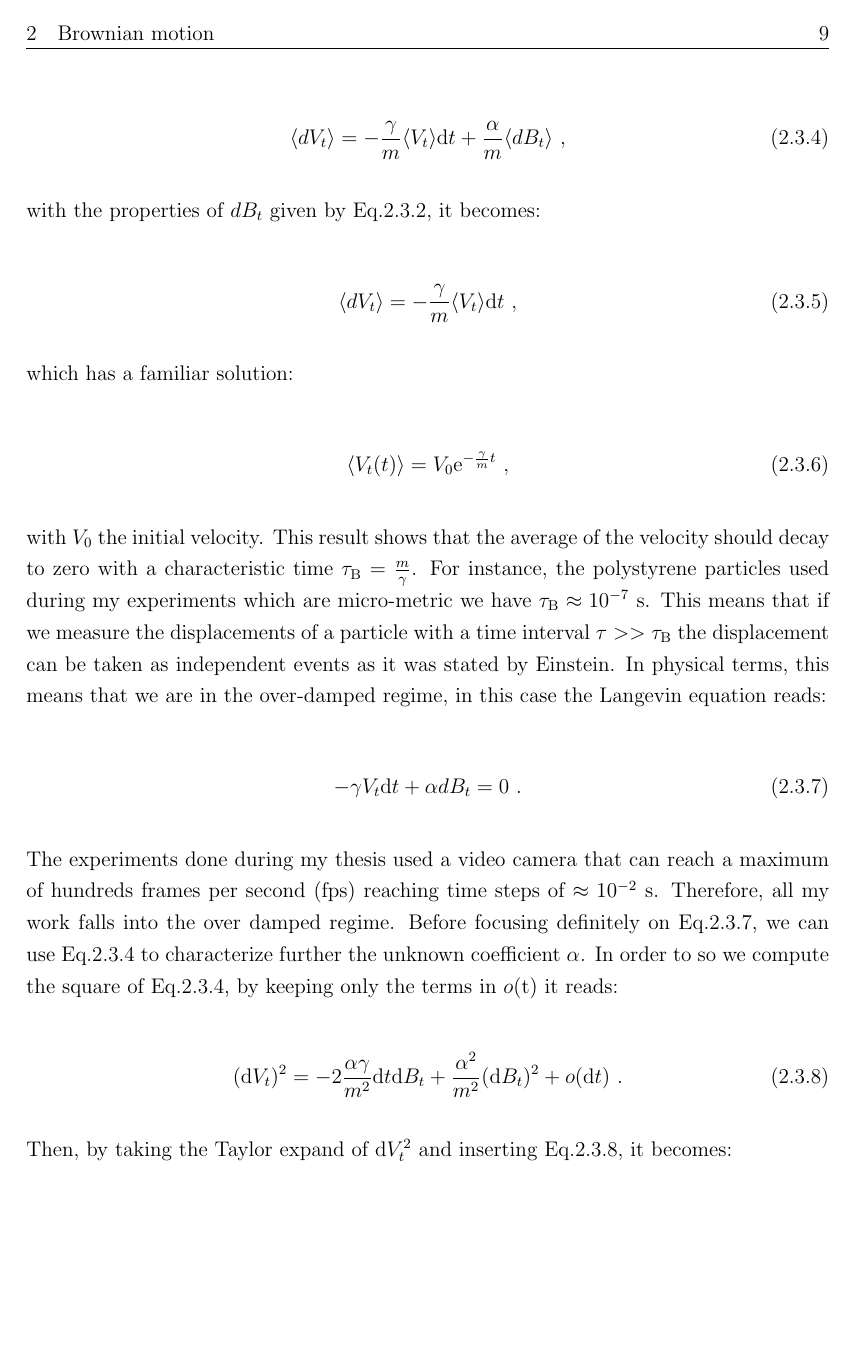
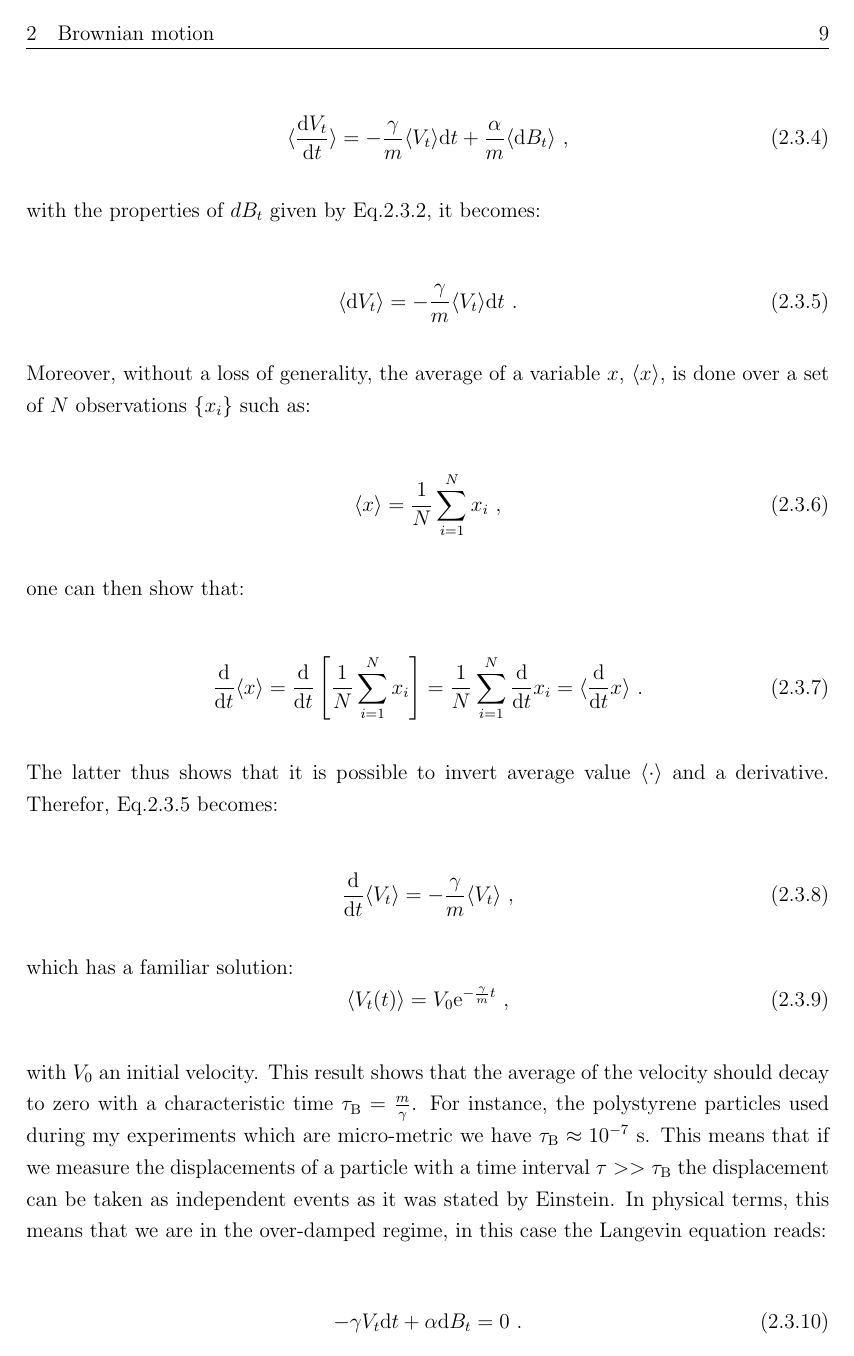
Before and after one commit to eXpensia/Confined-Brownian-Motion, a LaTeX thesis (your_thesis.tex, which reads 02_body/chapter1/chapter1.tex): page 16 of 36. Compiled offline with pdfLaTeX.

Commit message:
prooofing

```diff
--- a/02_body/chapter1/chapter1.tex
+++ b/02_body/chapter1/chapter1.tex
@@ -160,7 +162,7 @@ For a spherical particle the friction term is given by the Stoke's formula: $\ga
 \nomenclature{$\gamma$}{Friction coefficient}
 
 \begin{equation}
-	\langle dV_t \rangle = - \frac{\gamma}{m} \langle V_t \rangle \textnormal{d}t + \frac{\alpha}{m} \langle dB_t \rangle ~,
+	\langle  \frac{ \textnormal{d}V_t}{\textnormal{d}t} \rangle = - \frac{\gamma}{m} \langle V_t \rangle \textnormal{d}t  + \frac{\alpha}{m} \langle  \textnormal{d}B_t \rangle ~,
 	\label{Eq.langevinsd}
 \end{equation}
 
@@ -168,32 +170,44 @@ For a spherical particle the friction term is given by the Stoke's formula: $\ga
 with the properties of $dB_t$ given by Eq.\ref{Eq.meandbt}, it becomes:
 
 \begin{equation}
-	\langle dV_t \rangle = - \frac{\gamma}{m} \langle V_t \rangle \textnormal{d}t ~,
+	\langle  \textnormal{d}V_t \rangle = - \frac{\gamma}{m} \langle V_t \rangle \textnormal{d}t ~.
+	\label{Eq.dvt}
+\end{equation}
+
+Moreover, without a loss of generality, the average of a variable $x$, $\langle x \rangle$, is done over a set of $N$ observations $\{x_i\}$ such as:
+
+\begin{equation}
+	\langle x \rangle = \frac{1}{N} \sum _{i=1}^N x_i ~,
+\end{equation}
+
+one can then show that:
+
+\begin{equation}
+	\frac{\textnormal{d}}{\textnormal{d}t}\langle x \rangle = \frac{\textnormal{d}}{ \textnormal{d}t} \left[\frac{1}{N} \sum _{i=1}^N x_i \right] =
+	 \frac{1}{N} \sum _{i=1}^N \frac{\textnormal{d}}{ \textnormal{d}t} x_i = \langle\frac{\textnormal{d}}{\textnormal{d}t} x \rangle ~.
+\end{equation}
+
+The latter thus shows that it is possible to invert average value $\langle \cdot \rangle$ and a derivative. Therefor, Eq.\ref{Eq.dvt} becomes:
+
+\begin{equation}
+	 \frac{ \textnormal{d}}{\textnormal{d}t}\langle V_t \rangle = - \frac{\gamma}{m} \langle V_t \rangle ~,
 \end{equation}
 
 which has a familiar solution:
-
 \begin{equation}
 	\langle V_t (t) \rangle =   V_0 \mathrm{e}^{-\frac{\gamma}{m} t}~,
 	\label{Eq.int_V_langevin}
 \end{equation}
 
-with $V_0$ the initial velocity. This result shows that the average of the velocity should decay to zero with a characteristic time $\tau _\mathrm{B} = \frac{m}{\gamma}$. For instance, the polystyrene particles used during my experiments which are micro-metric we have $\tau_\mathrm{B} \approx 10^{-7}$ s. This means that if we measure the displacements of a particle with a time interval $ \tau  >> \tau _\mathrm{B} $ the displacement can be taken as independent events as it was stated by Einstein. In physical terms, this means that we are in the over-damped regime, in this case the Langevin equation reads:
+with $V_0$ an initial velocity. This result shows that the average of the velocity should decay to zero with a characteristic time $\tau _\mathrm{B} = \frac{m}{\gamma}$. For instance, the polystyrene particles used during my experiments which are micro-metric we have $\tau_\mathrm{B} \approx 10^{-7}$ s. This means that if we measure the displacements of a particle with a time interval $ \tau  >> \tau _\mathrm{B} $ the displacement can be taken as independent events as it was stated by Einstein. In physical terms, this means that we are in the over-damped regime, in this case the Langevin equation reads:
 
 \begin{equation}
-	-\gamma V_t \textnormal{d}t  + \alpha dB_t = 0~.
+	-\gamma V_t \textnormal{d}t  + \alpha  \textnormal{d}B_t = 0~.
 	\label{Eq.overdamped_SDE}
 \end{equation}
 
-The experiments done during my thesis used a video camera that can reach a maximum of hundreds frames per second (\gls{fps}) reaching time steps of $\approx 10^{-2}$ s. Therefore, all my work falls into the over damped regime. Before focusing definitely on Eq.\ref{Eq.overdamped_SDE}, we can use Eq.\ref{Eq.langevinsd} to characterize further the unknown coefficient $\alpha$. In order to so we compute the square of Eq.\ref{Eq.langevinsd}, by keeping only the terms in $o(\textnormal{t})$ it reads:
+The experiments done during my thesis used a video camera that can reach a maximum of hundreds frames per second (\gls{fps}) reaching time steps of $\approx 10^{-2}$ s. Therefore, all my work falls into the over damped regime. Before focusing definitely on Eq.\ref{Eq.overdamped_SDE}, we can use Eq.\ref{Eq.langevinsd} to characterize further the unknown coefficient $\alpha$. In order to do so we compute the mean square value of Eq.\ref{Eq.langevinsd}, starting by taking the second order Taylor expansion:
 
-\begin{equation}
- (\textnormal{d}V_t)^2 = -2 \frac{\alpha \gamma}{m^2} \textnormal{d}t \textnormal{d}B_t
- + \frac{\alpha^2}{m^2} (\textnormal{d}B_t)^2 +o(\textnormal{d}t) ~.
- \label{Eq.v2}
-\end{equation}
-
-Then, by taking the Taylor expand of $\textnormal{d}V_t^2$ and inserting Eq.\ref{Eq.v2}, it becomes:
 
 \begin{equation}
 	\begin{aligned}
```
Also changed, not shown: 02_body/chapter2/chapter2.tex (+1 -1 lines), your_thesis.pdf, 02_body/chapter1/chapter1.tex (33 more changed lines).
